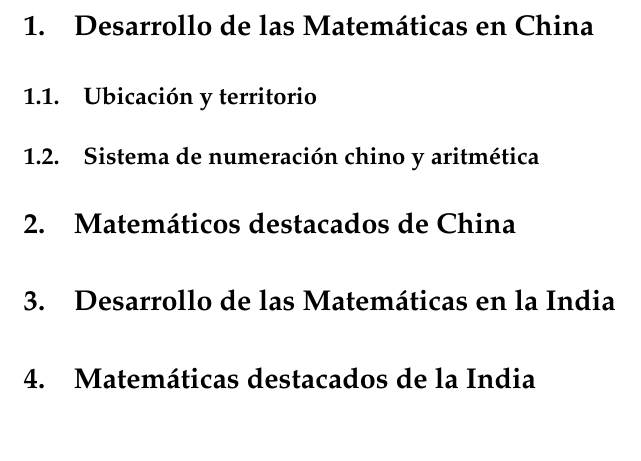
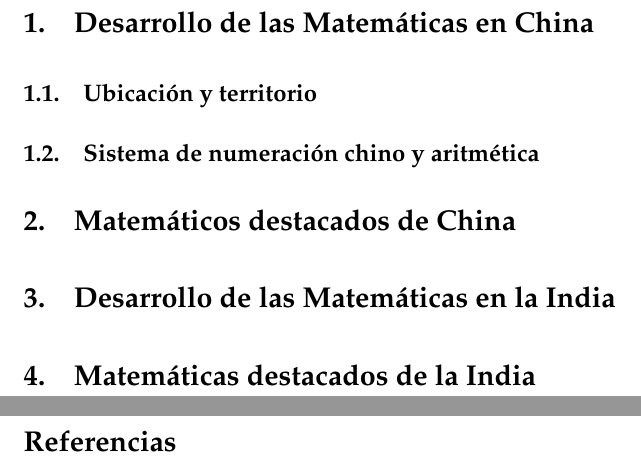
Before and after one commit to oxcar103/China-India, a LaTeX document (Memoria.tex, which reads Bibliografia.tex): part of page 2 of 2 before the commit and two parts of pages 2 and 3 of 3 after it, the two joined at a grey line, cut so that both start at the same text, the shorter picture padded with empty space. Compiled offline with pdfLaTeX.

Commit message:
Añadido archivo de referencias

```diff
--- /dev/null
+++ b/Bibliografia.tex
@@ -0,0 +1,12 @@
+\begin{thebibliography}{10}
+\expandafter\ifx\csname url\endcsname\relax
+  \def\url#1{\texttt{#1}}\fi
+\expandafter\ifx\csname urlprefix\endcsname\relax\def\urlprefix{URL }\fi
+\expandafter\ifx\csname href\endcsname\relax
+  \def\href#1#2{#2} \def\path#1{#1}\fi
+
+%\bibitem{phoronix_official}
+%Phoronix\\
+%  \url{https://www.phoronix.com/}
+
+\end{thebibliography}
```
Also changed, not shown: Memoria.tex (+3 -0 lines).
